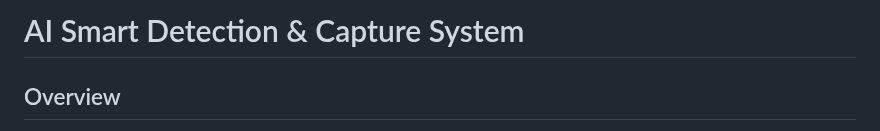
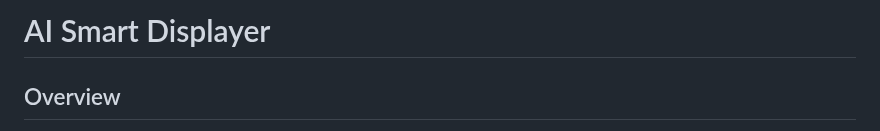
Before and after one commit to SaxonShang/LUGUAN, a Markdown page: README.md, the part around the change. Rendered like a GitHub page.

```diff
--- a/README.md
+++ b/README.md
@@ -1,4 +1,4 @@
-# AI Smart Detection & Capture System
+# AI Smart Displayer
 
 ## Overview
 This project is a **smart AI-based detection and capture system** that integrates **YOLO object detection, Firebase for image storage, FastAPI for AI processing, and MQTT for real-time image delivery**. The system is designed to detect objects, capture images, process them using AI, and display the processed images on a Raspberry Pi-connected LED screen.
```
